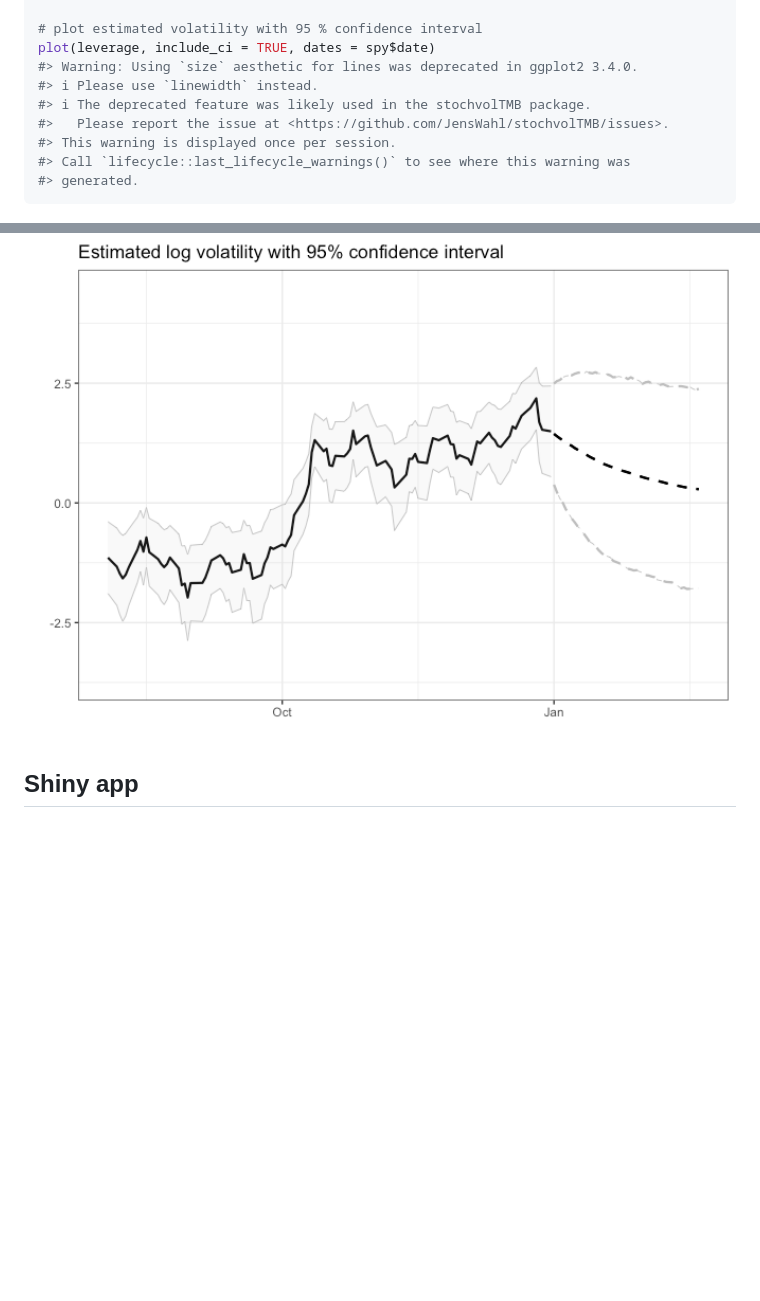
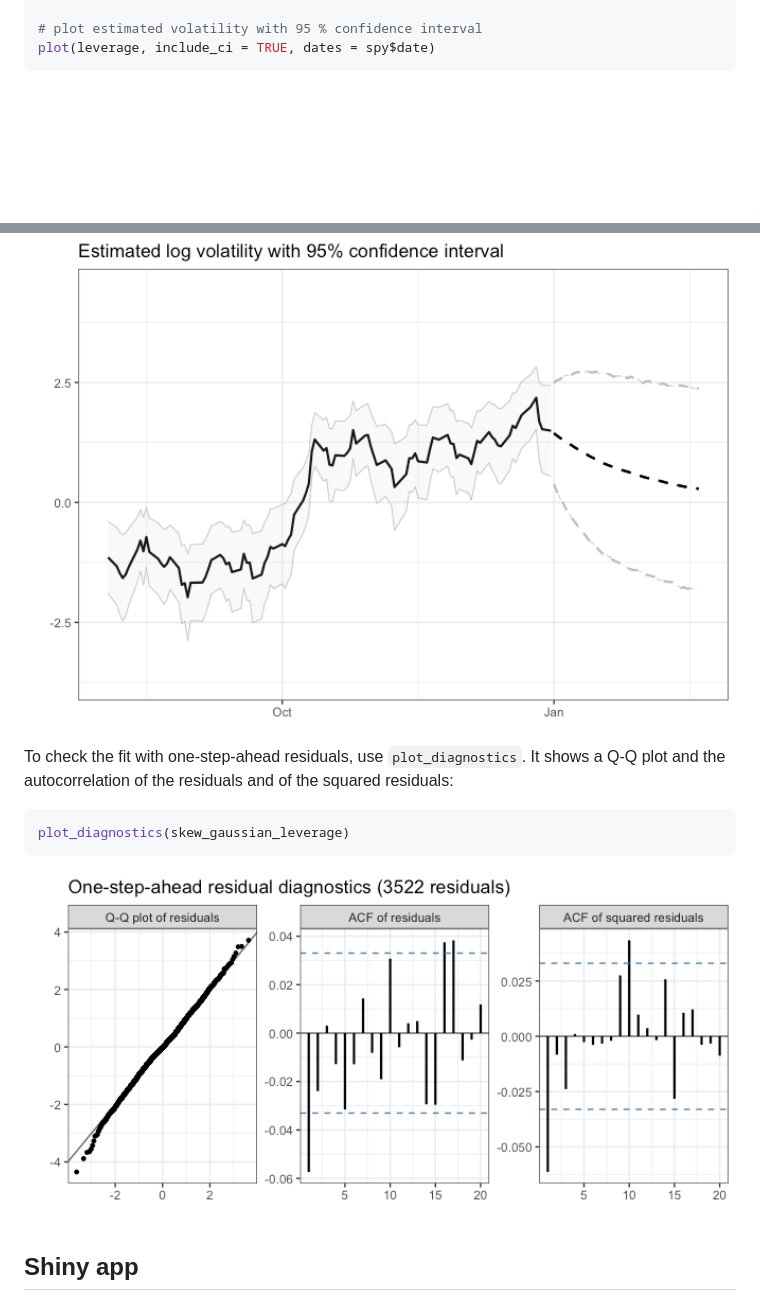
Before and after one commit to JensWahl/stochvolTMB, a Markdown page: README.md, 2 parts joined by grey strips. Drawn GitHub-style; pictures changed too: man/figures/README-unnamed-chunk-6-1.png (added); blank space fills up the shorter version.

````diff
--- a/README.md
+++ b/README.md
@@ -114,13 +114,6 @@ head(estimates, 10)
 
 # plot estimated volatility with 95 % confidence interval
 plot(leverage, include_ci = TRUE, dates = spy$date)
-#> Warning: Using `size` aesthetic for lines was deprecated in ggplot2 3.4.0.
-#> ℹ Please use `linewidth` instead.
-#> ℹ The deprecated feature was likely used in the stochvolTMB package.
-#>   Please report the issue at <https://github.com/JensWahl/stochvolTMB/issues>.
-#> This warning is displayed once per session.
-#> Call `lifecycle::last_lifecycle_warnings()` to see where this warning was
-#> generated.
 ```
 
 <img src="man/figures/README-example-1.png" alt="" width="100%" />
@@ -194,6 +195,16 @@ plot(leverage, include_ci = TRUE, forecast = 50, dates = spy$d) +
 
 <img src="man/figures/README-unnamed-chunk-5-1.png" alt="" width="100%" />
 
+To check the fit with one-step-ahead residuals, use `plot_diagnostics`.
+It shows a Q-Q plot and the autocorrelation of the residuals and of the
+squared residuals:
+
+``` r
+plot_diagnostics(skew_gaussian_leverage)
+```
+
+<img src="man/figures/README-unnamed-chunk-6-1.png" alt="" width="100%" />
+
 ## Shiny app
 
 By running `demo()` you start a shiny application where you can visually
````
Also changed, not shown: other parts of README.md (+8 -0 lines), NEWS.md (+11 -0 lines), man/figures/README-example-2.png, 14 other files.
